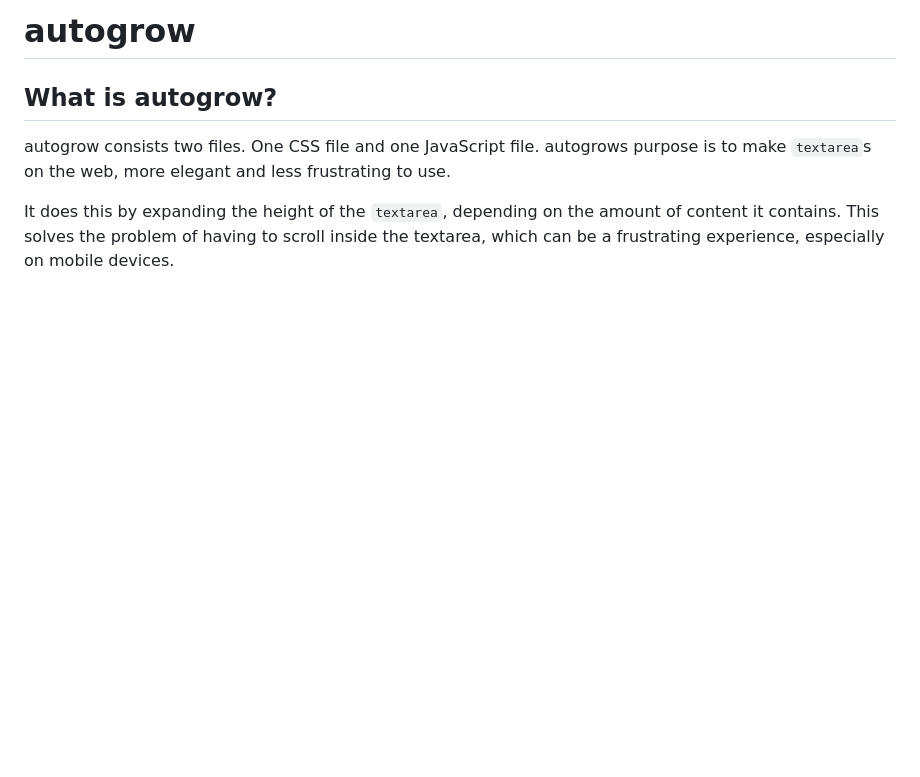
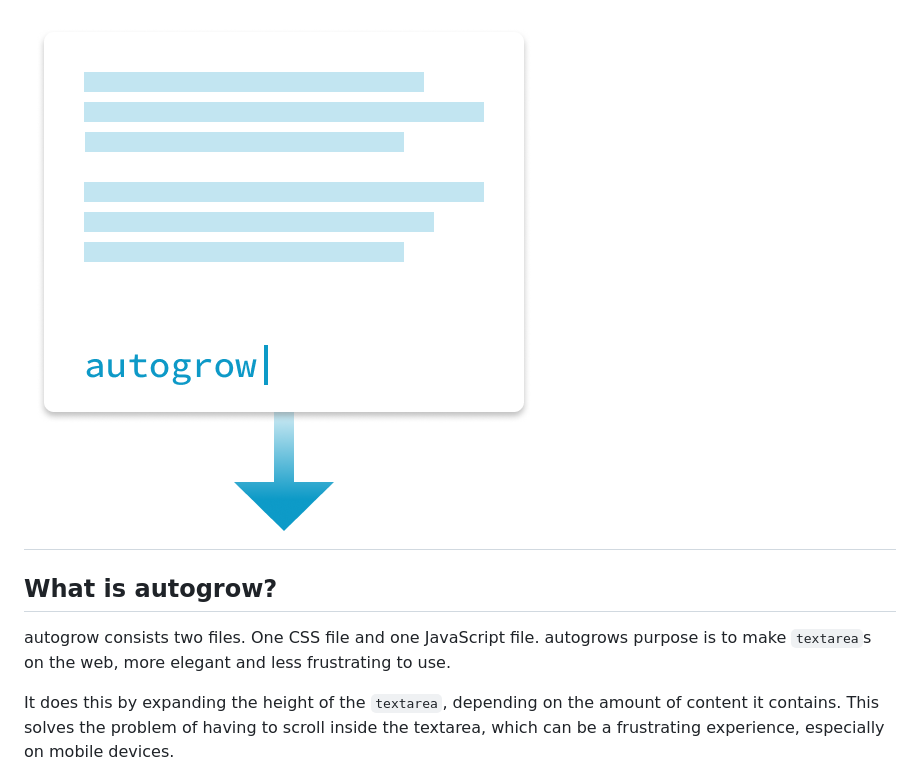
Before and after one commit to carlrafting/autogrow, a Markdown page: readme.md, the part around the change. Drawn GitHub-style; pictures changed too: logo.png (added); blank space fills up the shorter version.

Commit message:
Website & documentation
- autogrow now has a logo! :cake:
- removed global.js
- small adjustments to design, markup & readme

```diff
--- a/readme.md
+++ b/readme.md
@@ -1,4 +1,4 @@
-# autogrow
+# ![autogrow](logo.png)
 
 ## What is autogrow?
 
```
Also changed, not shown: 3 other files.
